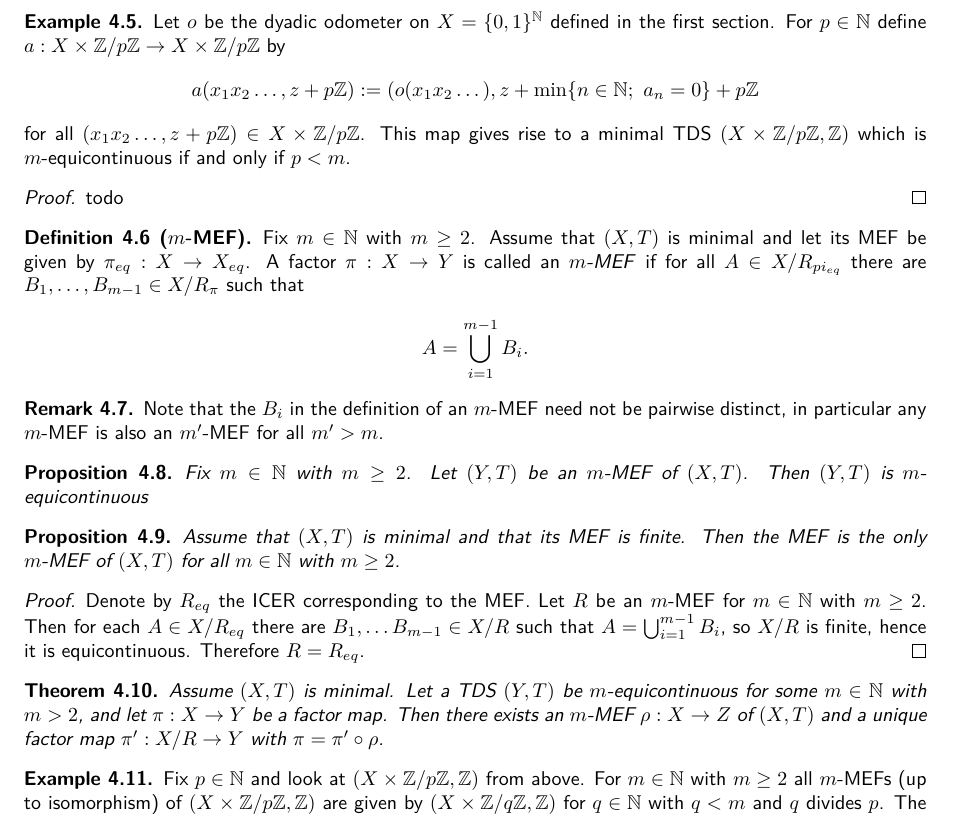
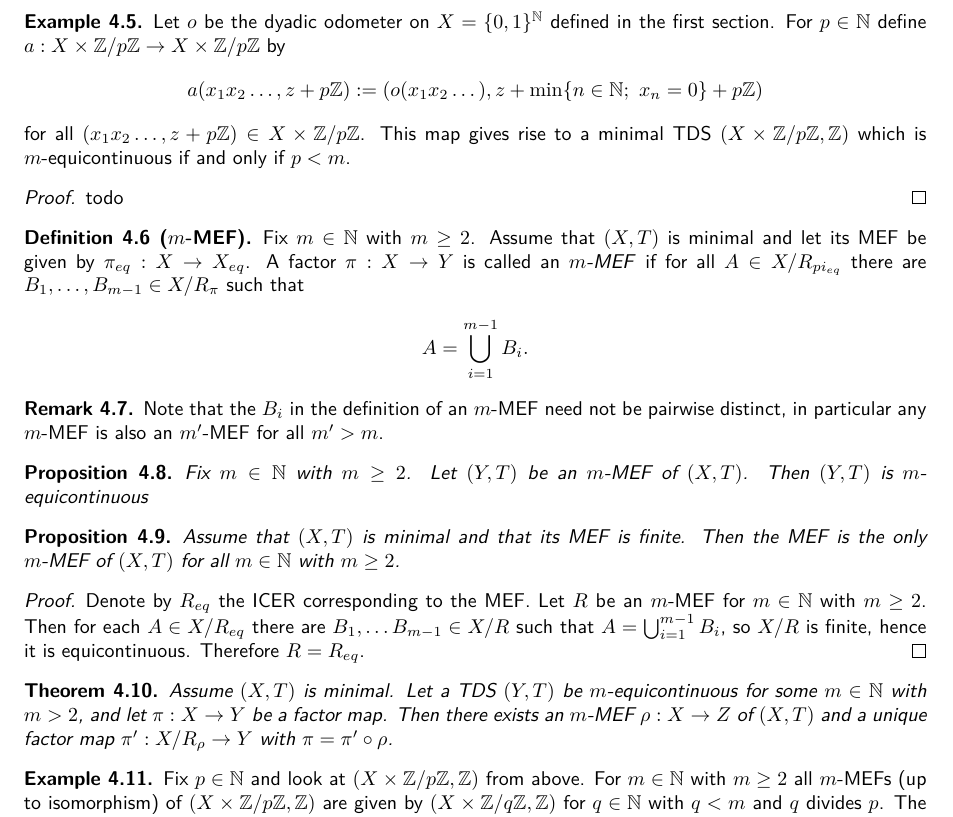
Before and after one commit to jd11111/isem-project, a LaTeX document (main.tex, which reads sections/m-equicontinuity.tex): part of page 8 of 8, cut so that both start at the same text. Compiled offline with pdfLaTeX.

Commit message:
Fixed some minor mistakes.

```diff
--- a/sections/m-equicontinuity.tex
+++ b/sections/m-equicontinuity.tex
@@ -22,7 +22,7 @@
 \begin{example}
 	Let $o$ be the dyadic odometer on $X = \{0, 1\}^\mathbb{N}$ defined in the first section. For $p \in \mathbb{N}$ define $a: X \times \mathbb{Z}/p\mathbb{Z} \to X \times \mathbb{Z}/p\mathbb{Z}$ by
 	\begin{align*}
-		a(x_1x_2\dots, z + p\mathbb{Z}) := (o(x_1x_2\dots), z + \min \{n \in \mathbb{N};\ a_n = 0\} + p\mathbb{Z}
+		a(x_1x_2\dots, z + p\mathbb{Z}) := (o(x_1x_2\dots), z + \min \{n \in \mathbb{N};\ x_n = 0\} + p\mathbb{Z})
 	\end{align*}
 	for all $(x_1x_2\dots, z + p\mathbb{Z}) \in X \times \mathbb{Z}/p\mathbb{Z}$. This map gives rise to a minimal TDS $(X \times \mathbb{Z}/p\mathbb{Z}, \mathbb{Z})$ which is $m$-equicontinuous if and only if $p < m$.
 \end{example}
@@ -53,7 +53,7 @@
 \end{proof}
 
 \begin{theorem}
-	Assume $(X, T)$ is minimal. Let a TDS $(Y, T)$ be $m$-equicontinuous for some $m \in \mathbb{N}$ with $m > 2$, and let $\pi: X \to Y$ be a factor map. Then there exists an $m$-MEF $\rho: X \to Z$ of $(X, T)$ and a unique factor map $\pi': X/R \to Y$ with $\pi = \pi' \circ \rho$.
+	Assume $(X, T)$ is minimal. Let a TDS $(Y, T)$ be $m$-equicontinuous for some $m \in \mathbb{N}$ with $m > 2$, and let $\pi: X \to Y$ be a factor map. Then there exists an $m$-MEF $\rho: X \to Z$ of $(X, T)$ and a unique factor map $\pi': X/R_\rho \to Y$ with $\pi = \pi' \circ \rho$.
 \end{theorem}
 
 \begin{example}
```
